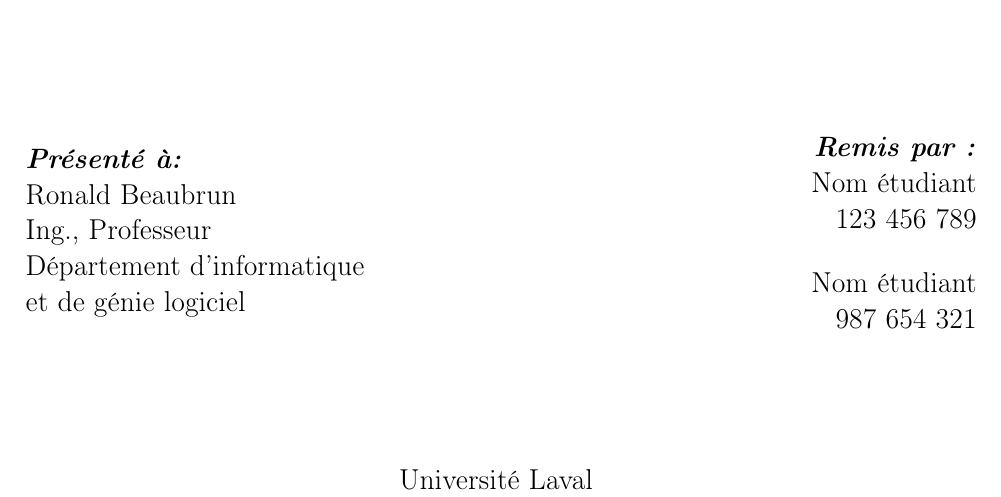
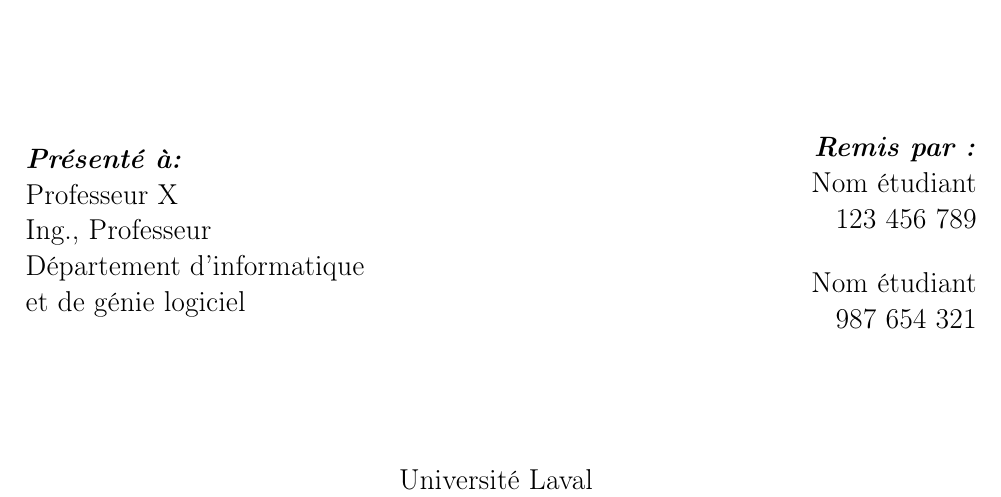
Before and after one commit to luiseduardo1/Latex-homework-class, a LaTeX problem sheet (myHomework.tex): part of page 1 of 4, cut so that both start at the same text. Compiled offline with pdfLaTeX.

Commit message:
Change professor name

```diff
--- a/myHomework.tex
+++ b/myHomework.tex
@@ -14,7 +14,7 @@
 \FirstStudentID{123 456 789}
 \SecondStudentName{Nom étudiant}
 \SecondStudentID{987 654 321}
-\ProfessorName{Ronald Beaubrun}
+\ProfessorName{Professeur X}
 \ProfessorTitle{Ing., Professeur}
 \UniversityDepartment{Département d'informatique \\ et de génie logiciel}
 \UniversityName{Université Laval}
```
Also changed, not shown: myHomework.pdf.
